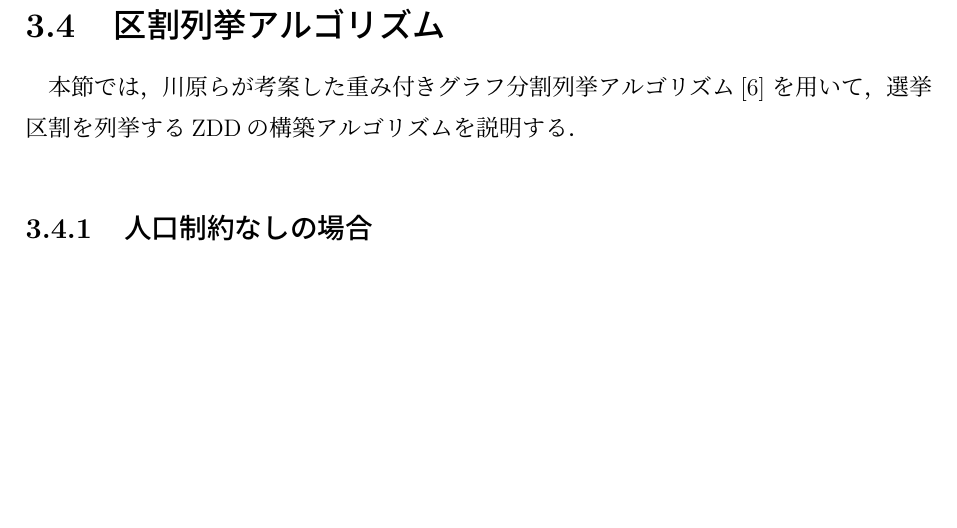
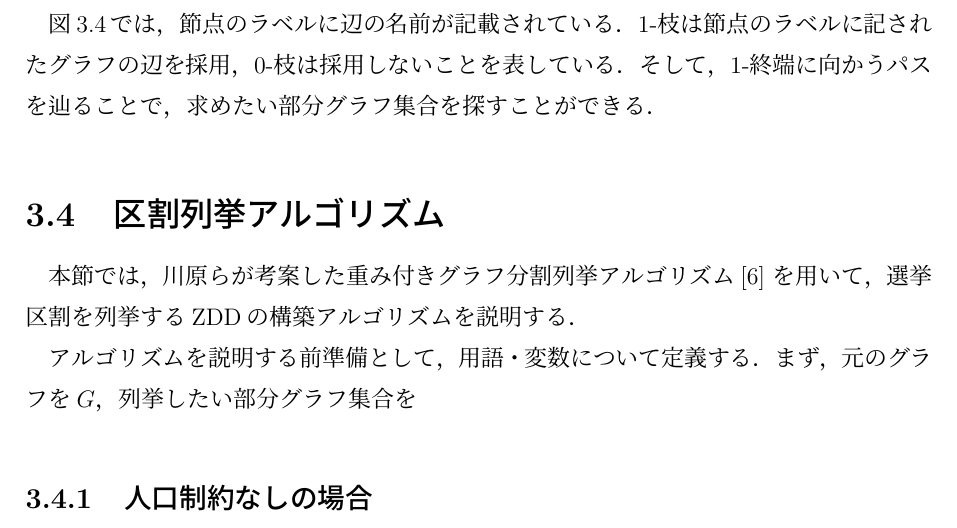
Before and after one commit to yumekumo/m-thesis, a LaTeX thesis (m_thesis_main/main.tex, which reads m_thesis_main/chapter3.tex): part of page 14 of 21, cut at the place of the change, the shorter picture padded with empty space. Compiled offline with pLaTeX and dvipdfmx; a LaTeX package or settings file that is missing is left out.

Commit message:
add: 3.3 追記 [013103]

```diff
--- a/m_thesis_main/chapter3.tex
+++ b/m_thesis_main/chapter3.tex
@@ -160,13 +160,19 @@ $F_i=(\bigcup_{j=1,\ldots ,i}a_j)\cap (\bigcup_{j=i+1, \ldots, m} a_j)$
   \label{kuwari_zdd}
 \end{figure}
 
+図\ref{kuwari_zdd}では，節点のラベルに辺の名前が記載されている．
+1-枝は節点のラベルに記されたグラフの辺を採用，
+0-枝は採用しないことを表している．
+そして，1-終端に向かうパスを辿ることで，求めたい部分グラフ集合を探すことができる．
 
 \section{区割列挙アルゴリズム}
 本節では，川原らが考案した重み付きグラフ分割列挙アルゴリズム\cite{kawahara}
 を用いて，選挙区割を列挙するZDDの構築アルゴリズムを説明する．
 
+アルゴリズムを説明する前準備として，用語・変数について定義する．
+まず，元のグラフを$G$，列挙したい部分グラフ集合を
+
 \subsection{人口制約なしの場合}
-
 
 
 \begin{algorithm}
```
Also changed, not shown: m_thesis_main/latex_out/main.pdf, 1 other file.
